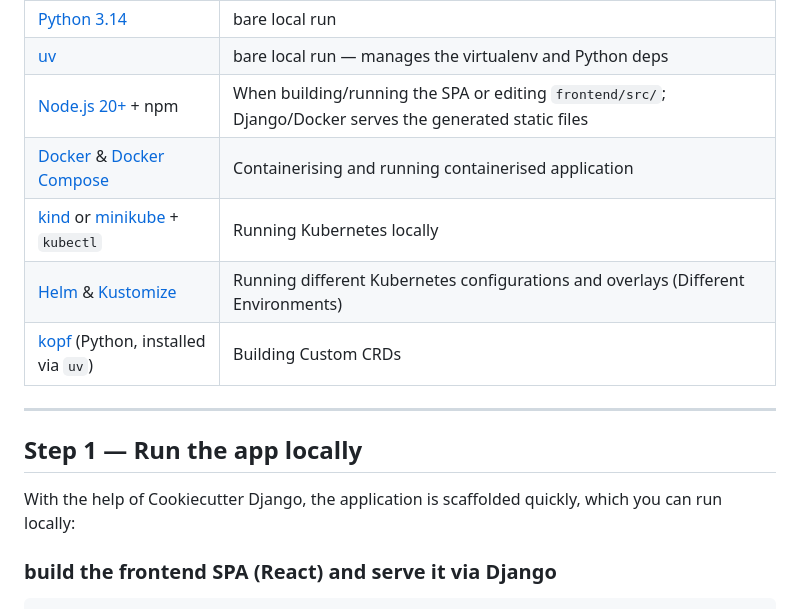
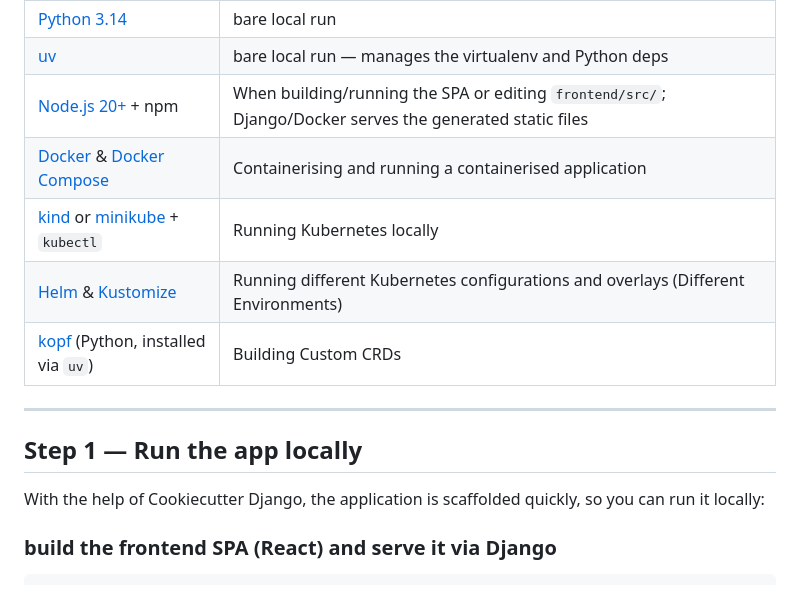
Before and after one commit to BabuDip/kubernetes-as-lego, a Markdown page: README.md, the part around the change. Rendered like a GitHub page.

Commit message:
docs: fix grammar in run-locally sentence per review comment

````diff
--- a/README.md
+++ b/README.md
@@ -41,7 +41,7 @@ What you need on your machine to follow along with the talk:
 | [Python 3.14](https://www.python.org/downloads/) | bare local run |
 | [uv](https://docs.astral.sh/uv/) | bare local run — manages the virtualenv and Python deps |
 | [Node.js 20+](https://nodejs.org/) + npm | When building/running the SPA or editing `frontend/src/`; Django/Docker serves the generated static files |
-| [Docker](https://docs.docker.com/get-docker/) & [Docker Compose](https://docs.docker.com/compose/install/) | Containerising and running containerised application |
+| [Docker](https://docs.docker.com/get-docker/) & [Docker Compose](https://docs.docker.com/compose/install/) | Containerising and running a containerised application |
 | [kind](https://kind.sigs.k8s.io/) or [minikube](https://minikube.sigs.k8s.io/) + `kubectl` | Running Kubernetes locally |
 | [Helm](https://helm.sh/) & [Kustomize](https://kustomize.io/) | Running different Kubernetes configurations and overlays (Different Environments) |
 | [kopf](https://kopf.readthedocs.io/) (Python, installed via `uv`) | Building Custom CRDs |
@@ -50,7 +50,7 @@ What you need on your machine to follow along with the talk:
 
 ## Step 1 — Run the app locally
 
-With the help of Cookiecutter Django, the application is scaffolded quickly, which you can run locally:
+With the help of Cookiecutter Django, the application is scaffolded quickly, so you can run it locally:
 
 ### build the frontend SPA (React) and serve it via Django
 ```bash
````
